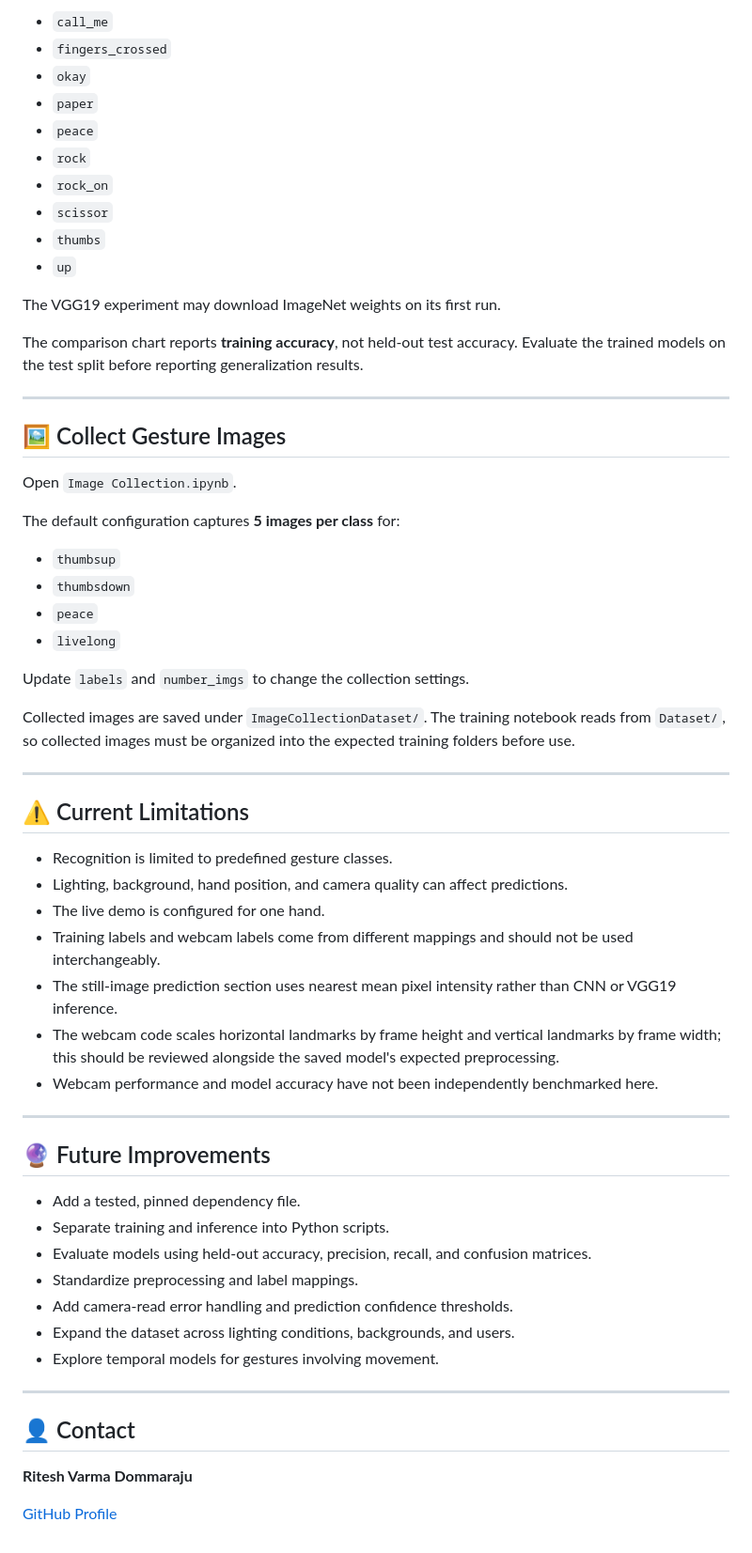
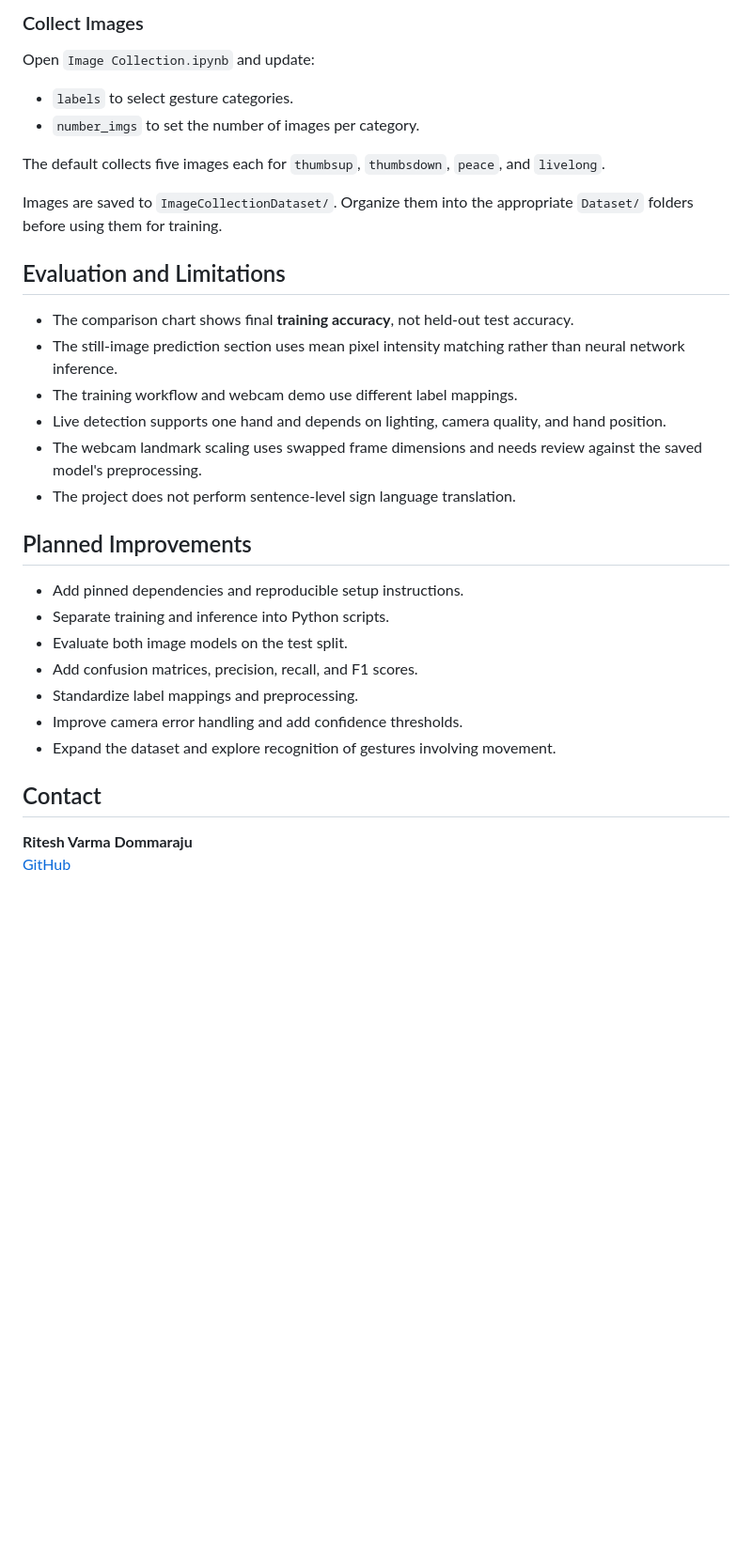
Before and after one commit to riteshvd/Proof-Pulse, a Markdown page: README.md, the part around one of its changes. Shown at 94% size. GitHub-like rendering; blank space fills up the shorter version.

Commit message:
Revise README for clarity and detail
Updated project description, features, and setup instructions in README.md.

```diff
--- a/README.md
+++ b/README.md
@@ -174,64 +162,35 @@ The notebook expects these dataset folders:
 
-- `call_me`
-- `fingers_crossed`
-- `okay`
-- `paper`
-- `peace`
-- `rock`
-- `rock_on`
-- `scissor`
-- `thumbs`
-- `up`
+### Collect Images
 
-The VGG19 experiment may download ImageNet weights on its first run.
+Open `Image Collection.ipynb` and update:
 
-The comparison chart reports **training accuracy**, not held-out test accuracy. Evaluate the trained models on the test split before reporting generalization results.
+- `labels` to select gesture categories.
+- `number_imgs` to set the number of images per category.
 
----
+The default collects five images each for `thumbsup`, `thumbsdown`, `peace`, and `livelong`.
 
-## 🖼️ Collect Gesture Images
+Images are saved to `ImageCollectionDataset/`. Organize them into the appropriate `Dataset/` folders before using them for training.
 
-Open `Image Collection.ipynb`.
+## Evaluation and Limitations
 
-The default configuration captures **5 images per class** for:
+- The comparison chart shows final **training accuracy**, not held-out test accuracy.
+- The still-image prediction section uses mean pixel intensity matching rather than neural network inference.
+- The training workflow and webcam demo use different label mappings.
+- Live detection supports one hand and depends on lighting, camera quality, and hand position.
+- The webcam landmark scaling uses swapped frame dimensions and needs review against the saved model's preprocessing.
+- The project does not perform sentence-level sign language translation.
 
-- `thumbsup`
-- `thumbsdown`
-- `peace`
-- `livelong`
+## Planned Improvements
 
-Update `labels` and `number_imgs` to change the collection settings.
+- Add pinned dependencies and reproducible setup instructions.
+- Separate training and inference into Python scripts.
+- Evaluate both image models on the test split.
+- Add confusion matrices, precision, recall, and F1 scores.
+- Standardize label mappings and preprocessing.
+- Improve camera error handling and add confidence thresholds.
+- Expand the dataset and explore recognition of gestures involving movement.
 
-Collected images are saved under `ImageCollectionDataset/`. The training notebook reads from `Dataset/`, so collected images must be organized into the expected training folders before use.
-
----
-
-## ⚠️ Current Limitations
-
-- Recognition is limited to predefined gesture classes.
-- Lighting, background, hand position, and camera quality can affect predictions.
-- The live demo is configured for one hand.
-- Training labels and webcam labels come from different mappings and should not be used interchangeably.
-- The still-image prediction section uses nearest mean pixel intensity rather than CNN or VGG19 inference.
-- The webcam code scales horizontal landmarks by frame height and vertical landmarks by frame width; this should be reviewed alongside the saved model's expected preprocessing.
-- Webcam performance and model accuracy have not been independently benchmarked here.
-
----
-
-## 🔮 Future Improvements
-
-- Add a tested, pinned dependency file.
-- Separate training and inference into Python scripts.
-- Evaluate models using held-out accuracy, precision, recall, and confusion matrices.
-- Standardize preprocessing and label mappings.
-- Add camera-read error handling and prediction confidence thresholds.
-- Expand the dataset across lighting conditions, backgrounds, and users.
-- Explore temporal models for gestures involving movement.
-
----
-
-## 👤 Contact
+## Contact
 
 **Ritesh Varma Dommaraju**
-
-[GitHub Profile](https://github.com/riteshvd)
+[GitHub](https://github.com/riteshvd)
```
Also changed, not shown: other parts of README.md (+101 -113 lines).
